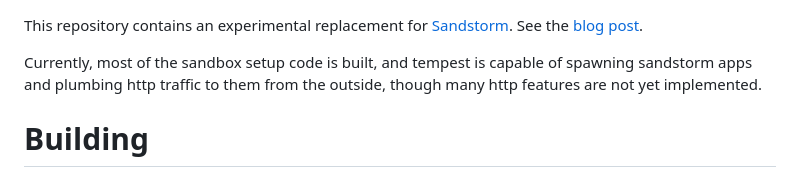
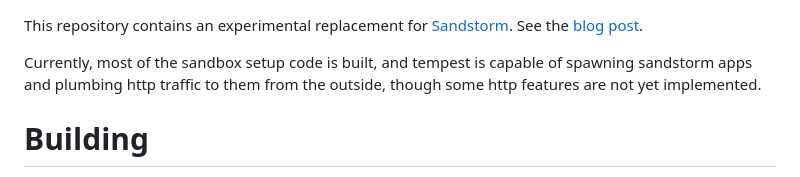
Before and after one commit to zenhack/tempest, a Markdown page: README.md, the part around the change. GitHub-like rendering.

Commit message:
README: many -> some
The http stuff has been most of the way there for a bit; there are a few
important headers and some of the WebDAV stuff left, but "many" is
underselling us now.

```diff
--- a/README.md
+++ b/README.md
@@ -3,7 +3,7 @@ See the [blog post][2].
 
 Currently, most of the sandbox setup code is built, and tempest
 is capable of spawning sandstorm apps and plumbing http traffic to them
-from the outside, though many http features are not yet implemented.
+from the outside, though some http features are not yet implemented.
 
 # Building
 
```
